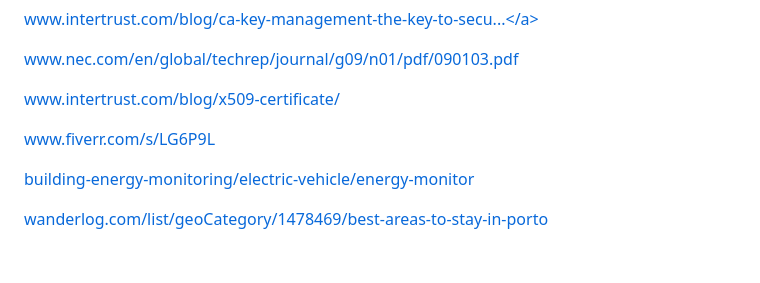
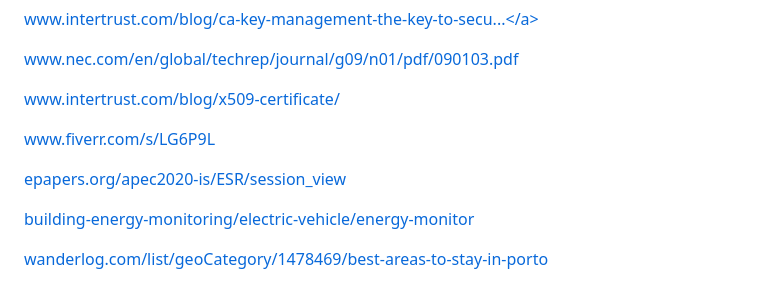
Before and after one commit to Hebberly/Hebberly.github.io, a Markdown page: README.md, the part around the change. GitHub-like rendering; blank space fills up the shorter version.

```diff
--- a/README.md
+++ b/README.md
@@ -133,6 +133,8 @@ Misc
 
 <a href="https://www.fiverr.com/s/LG6P9L">www.fiverr.com/s/LG6P9L</a>
 
+<a href="https://epapers.org/apec2020-is/ESR/session_view.php?PHPSESSID=u8b7mbt2hkgidguvhl6rouuvg6&session_id=12">epapers.org/apec2020-is/ESR/session_view</a>
+
 <a href="https://www.cleantechfocus.com/building-energy-monitoring/electric-vehicle/energy-monitor/">building-energy-monitoring/electric-vehicle/energy-monitor</a>
 
 <a href="https://wanderlog.com/list/geoCategory/1478469/best-areas-to-stay-in-porto">wanderlog.com/list/geoCategory/1478469/best-areas-to-stay-in-porto</a>
```
